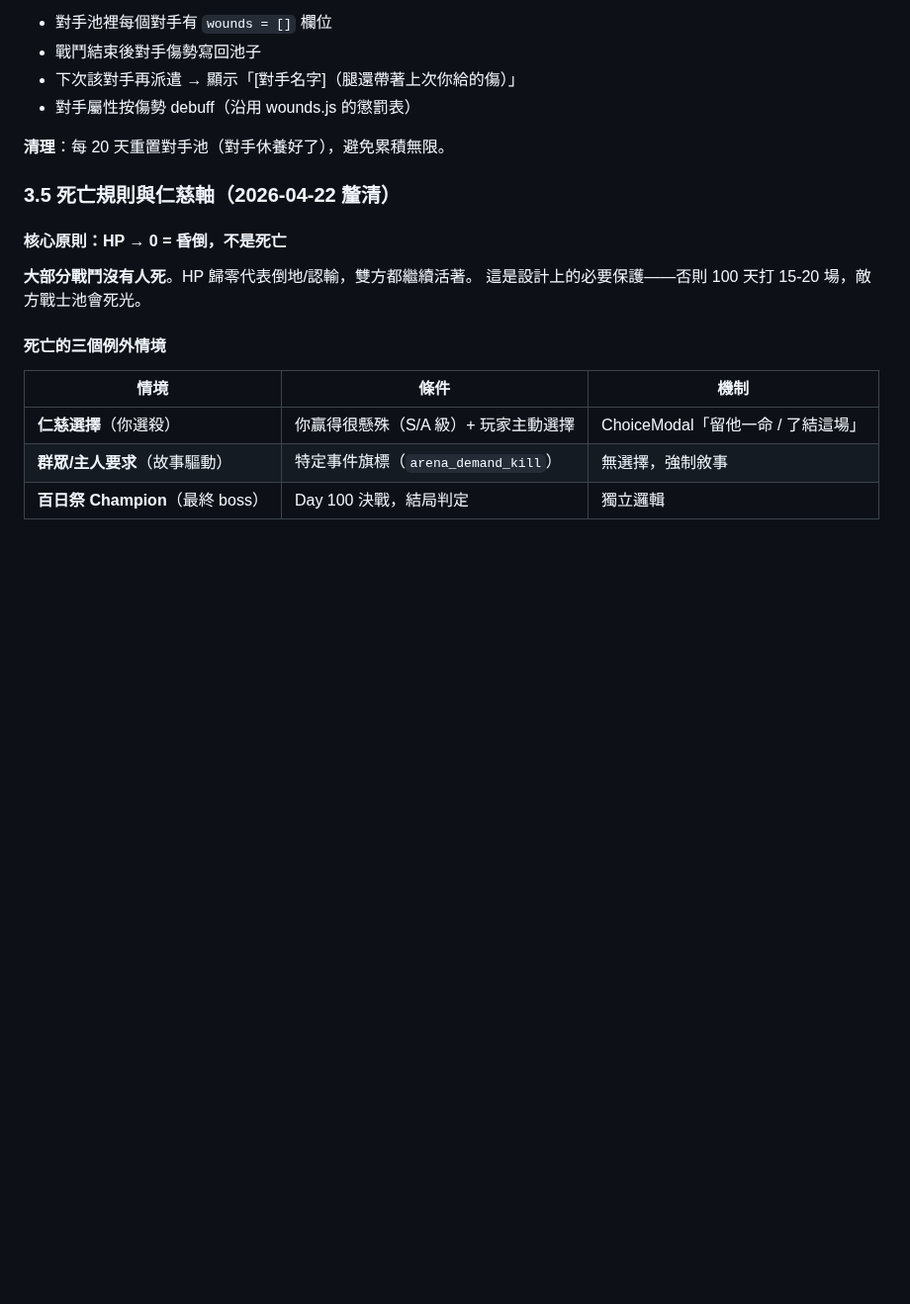
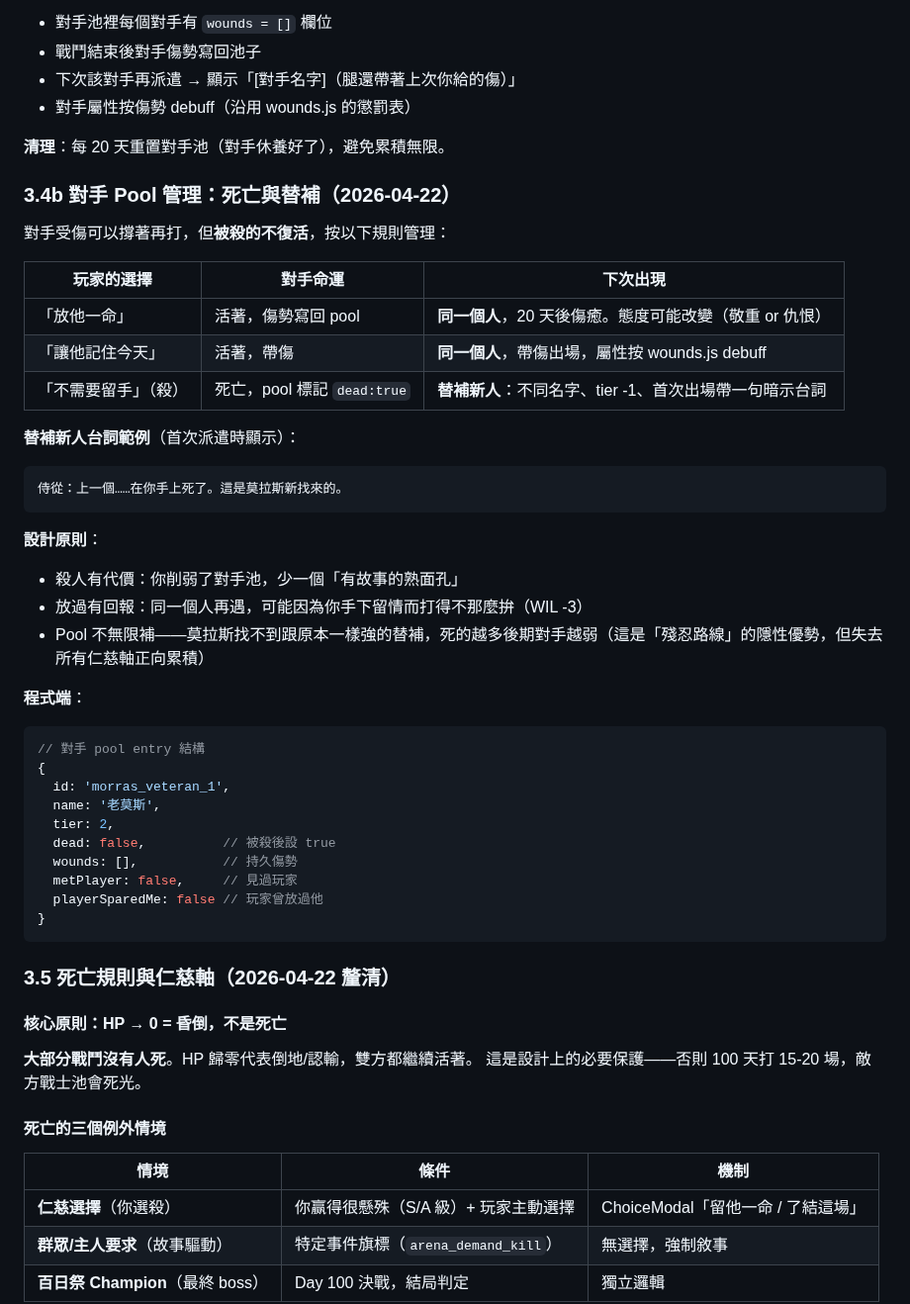
Before and after one commit to cooldragon313/gladiator100dz, a Markdown page: docs/systems/arena-system.md, the part around the change. Shown at 99% size. GitHub-like rendering; blank space fills up the shorter version.

Commit message:
docs(arena): 對手 pool 管理規則 — 死亡/替補/態度變化
- 放過：同一人，20天傷癒，態度可能敬重/仇恨
- 帶傷放：同一人，debuff 持續
- 殺：dead:true，替補新人 tier-1 + 暗示台詞
- 程式端 pool entry 結構（dead/wounds/metPlayer/playerSparedMe）
- 殺人的隱性代價：失去熟面孔 + 仁慈軸無正向累積

Co-Authored-By: Claude Sonnet 4.6 <noreply@anthropic.com>

````diff
--- a/docs/systems/arena-system.md
+++ b/docs/systems/arena-system.md
@@ -239,6 +239,40 @@ OPPONENT_POOL[tier] = [
 
 **清理**：每 20 天重置對手池（對手休養好了），避免累積無限。
 
+### 3.4b 對手 Pool 管理：死亡與替補（2026-04-22）
+
+對手受傷可以撐著再打，但**被殺的不復活**，按以下規則管理：
+
+| 玩家的選擇 | 對手命運 | 下次出現 |
+|---|---|---|
+| 「放他一命」| 活著，傷勢寫回 pool | **同一個人**，20 天後傷癒。態度可能改變（敬重 or 仇恨）|
+| 「讓他記住今天」| 活著，帶傷 | **同一個人**，帶傷出場，屬性按 wounds.js debuff |
+| 「不需要留手」（殺）| 死亡，pool 標記 `dead:true` | **替補新人**：不同名字、tier -1、首次出場帶一句暗示台詞 |
+
+**替補新人台詞範例**（首次派遣時顯示）：
+```
+侍從：上一個……在你手上死了。這是莫拉斯新找來的。
+```
+
+**設計原則**：
+- 殺人有代價：你削弱了對手池，少一個「有故事的熟面孔」
+- 放過有回報：同一個人再遇，可能因為你手下留情而打得不那麼拚（WIL -3）
+- Pool 不無限補——莫拉斯找不到跟原本一樣強的替補，死的越多後期對手越弱（這是「殘忍路線」的隱性優勢，但失去所有仁慈軸正向累積）
+
+**程式端**：
+```js
+// 對手 pool entry 結構
+{
+  id: 'morras_veteran_1',
+  name: '老莫斯',
+  tier: 2,
+  dead: false,          // 被殺後設 true
+  wounds: [],           // 持久傷勢
+  metPlayer: false,     // 見過玩家
+  playerSparedMe: false // 玩家曾放過他
+}
+```
+
 ### 3.5 死亡規則與仁慈軸（2026-04-22 釐清）
 
 #### 核心原則：HP → 0 = 昏倒，不是死亡
````
